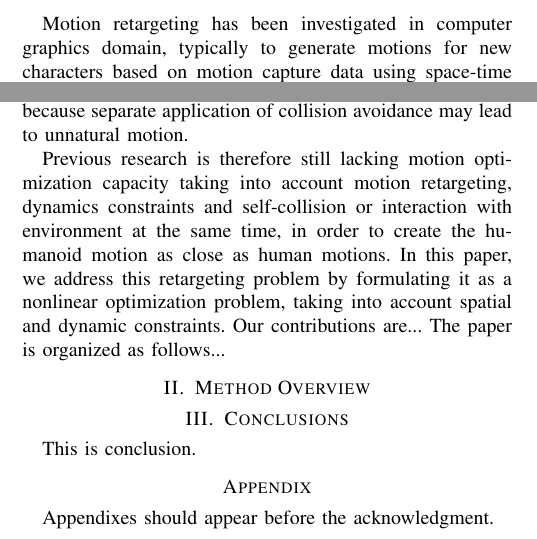
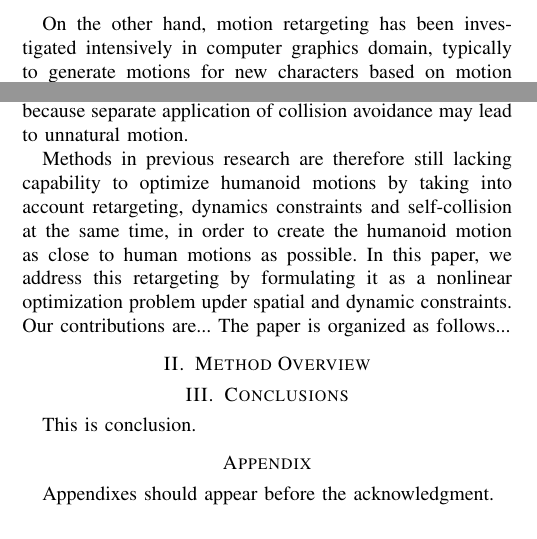
Before and after one commit to thomas-moulard/13humanoids, a LaTeX paper (retargeting-humanoid2013.tex): two parts of the columns of page 1 of 2, joined at a grey line, cut at the place of the change. Compiled offline with pdfLaTeX.

Commit message:
Some improvements

```diff
--- a/retargeting-humanoid2013.tex
+++ b/retargeting-humanoid2013.tex
@@ -164,13 +164,13 @@ unnatural motion.
 % To our knowledge, there has been no motion optimization integrating
 % motion retargeting and self-collision or interaction with
 % environment at the same time.
-Previous research is therefore still lacking
-motion optimization capacity taking into account
-motion retargeting, dynamics constraints and
-self-collision or interaction with environment at the same time, in
-order to create the humanoid motion as close as human motions.
-In this paper, we address this retargeting problem by formulating it
-as a nonlinear optimization problem, taking into account spatial and
+Methods in previous research are therefore still lacking
+capability to optimize humanoid motions by taking into account
+retargeting, dynamics constraints and
+self-collision at the same time, in
+order to create the humanoid motion as close to human motions as possible.
+In this paper, we address this retargeting by formulating it
+as a nonlinear optimization problem upder spatial and
 dynamic constraints.
 Our contributions are...
 The paper is organized as follows...
```
Also changed, not shown: retargeting-humanoid2013.tex (26 more changed lines).
